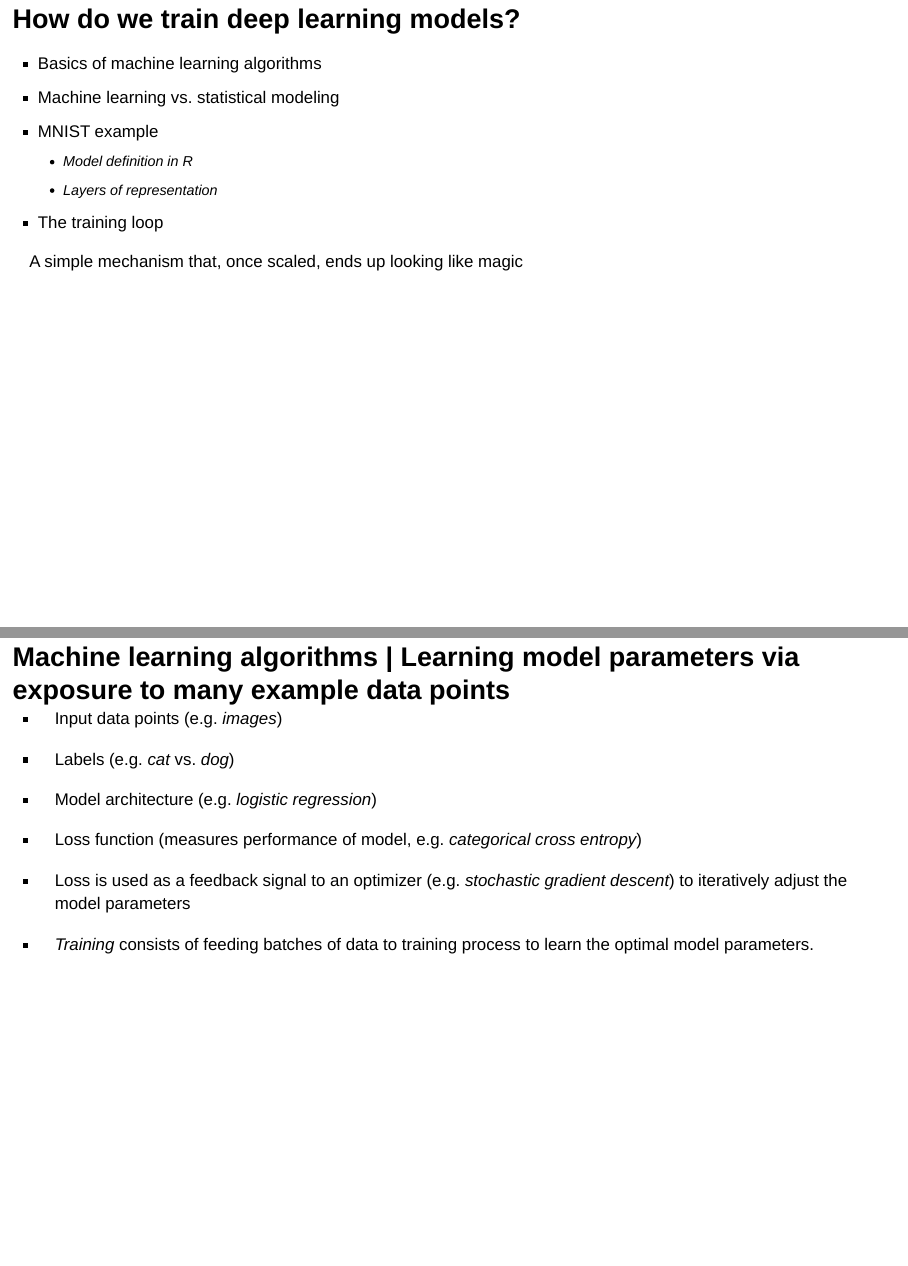
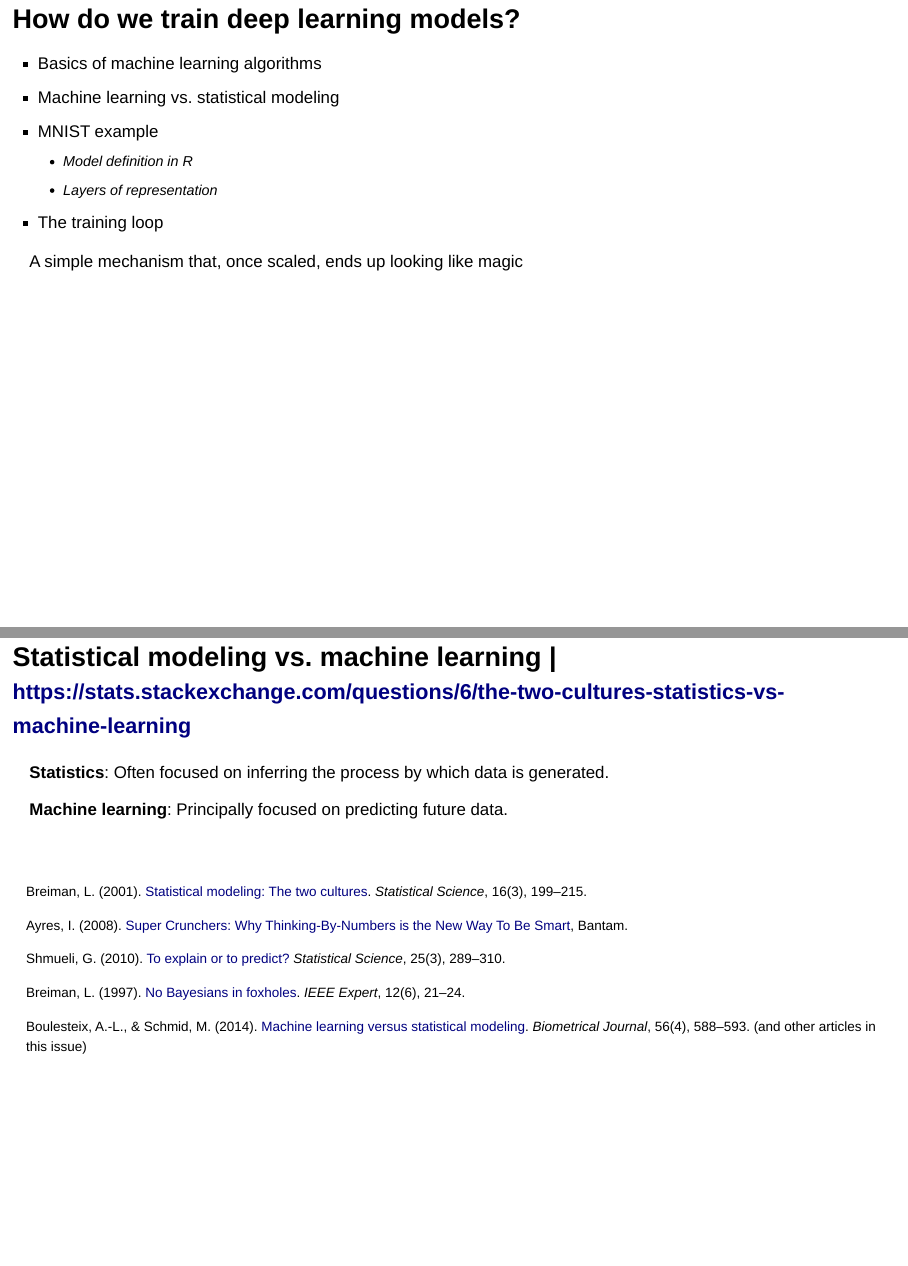
Before and after one commit to jjallaire/rstudio-conf-2018, an R Markdown document (index.Rmd): pages 27 and 28 of 116 before the commit and pages 27 and 28 of 115 after it, joined at a grey line. Rendered offline with R 4.5, knitr and Pandoc, with nearby package versions; drawn as Slidy slides in place of the format the file asks for.

Commit message:
remove ml algorithms slide

```diff
--- a/index.Rmd
+++ b/index.Rmd
@@ -351,22 +351,6 @@ Deep learning is proven to be effective at various complex "perceptual" tasks bu
 - The training loop
 
 A simple mechanism that, once scaled, ends up looking like magic
-
-## Machine learning algorithms | Learning model parameters via exposure to many example data points
-
-<div style="margin-top: -30px;">
-- Input data points (e.g. *images*)
-
-- Labels (e.g. *cat* vs. *dog*)
-
-- Model architecture (e.g. *logistic regression*)
-
-- Loss function (measures performance of model, e.g. *categorical cross entropy*)
-
-- Loss is used as a feedback signal to an optimizer (e.g. *stochastic gradient descent*) to iteratively adjust the model parameters
-
-- *Training* consists of feeding batches of data to training process to learn the optimal model parameters.
-</div>
 
 ## Statistical modeling vs. machine learning | <span style="font-size: 0.8em; margin-top: -38px;"><https://stats.stackexchange.com/questions/6/the-two-cultures-statistics-vs-machine-learning></span>
 
```
